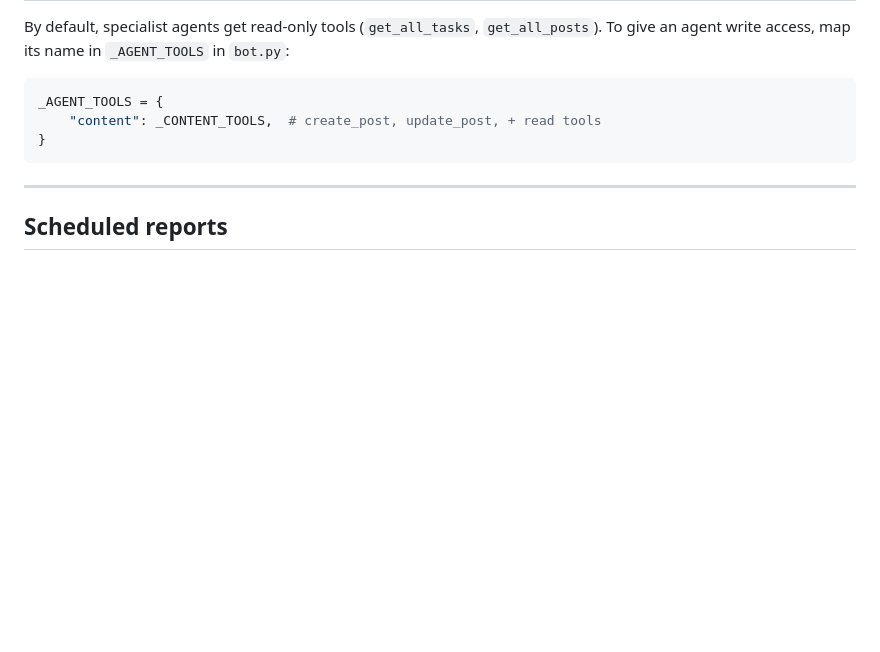
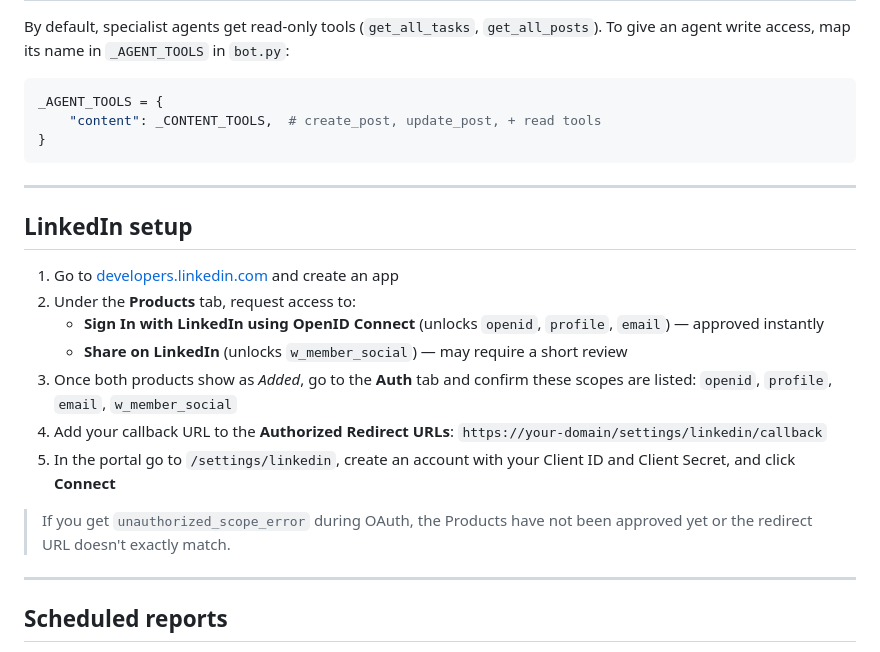
Before and after one commit to sipa-ai/sipa-ai, a Markdown page: README.md, the part around the change. Rendered like a GitHub page; blank space fills up the shorter version.

Commit message:
Add LinkedIn setup instructions to README
Documents the two required LinkedIn Developer Portal products
(Sign In with OpenID Connect + Share on LinkedIn) and the
unauthorized_scope_error fix.

Co-Authored-By: Claude Sonnet 4.6 <noreply@anthropic.com>

```diff
--- a/README.md
+++ b/README.md
@@ -135,6 +135,20 @@ _AGENT_TOOLS = {
 
 ---
 
+## LinkedIn setup
+
+1. Go to [developers.linkedin.com](https://www.linkedin.com/developers/) and create an app
+2. Under the **Products** tab, request access to:
+   - **Sign In with LinkedIn using OpenID Connect** (unlocks `openid`, `profile`, `email`) — approved instantly
+   - **Share on LinkedIn** (unlocks `w_member_social`) — may require a short review
+3. Once both products show as *Added*, go to the **Auth** tab and confirm these scopes are listed: `openid`, `profile`, `email`, `w_member_social`
+4. Add your callback URL to the **Authorized Redirect URLs**: `https://your-domain/settings/linkedin/callback`
+5. In the portal go to `/settings/linkedin`, create an account with your Client ID and Client Secret, and click **Connect**
+
+> If you get `unauthorized_scope_error` during OAuth, the Products have not been approved yet or the redirect URL doesn't exactly match.
+
+---
+
 ## Scheduled reports
 
 Add a `## Daily Report` or `## Weekly Report` section to the router's system prompt (editable in the portal at `/team`). The section body tells the router what to do — it runs as a full agentic loop and sends the result to Telegram.
```
